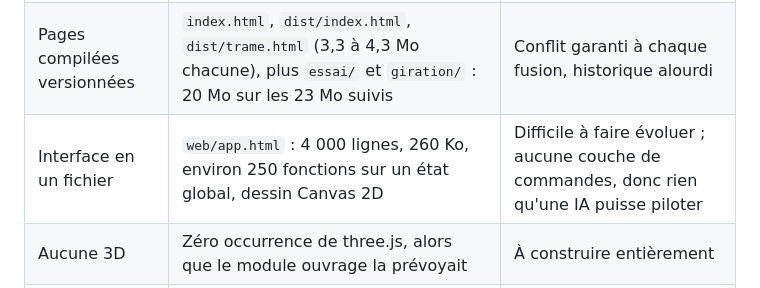
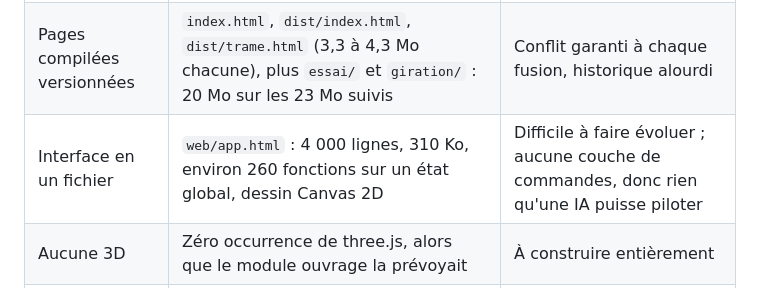
Before and after one commit to Ninjathune-Human/parkimo, a Markdown page: docs/2026-11-11-audit-et-direction.md, the part around the change. Drawn GitHub-style.

Commit message:
Docs : taille de l'interface après fusion
Co-Authored-By: Claude Fable 5.2 <noreply@anthropic.com>
Claude-Session: https://claude.ai/code/session_01AAmNf6frEBPZzCBv7NW64c

```diff
--- a/docs/2026-11-11-audit-et-direction.md
+++ b/docs/2026-11-11-audit-et-direction.md
@@ -17,7 +17,7 @@ Non vérifié ici : le rendu dans un navigateur. La cible WebAssembly ne peut pa
 | --- | --- | --- |
 | Trois branches divergentes | `main` : surface seule (publiée). `giration` : +12 500 lignes. `ouvrage-lot1` : +9 300 lignes. Aucune ne contenait tout | Corrigé par `unification` |
 | Pages compilées versionnées | `index.html`, `dist/index.html`, `dist/trame.html` (3,3 à 4,3 Mo chacune), plus `essai/` et `giration/` : 20 Mo sur les 23 Mo suivis | Conflit garanti à chaque fusion, historique alourdi |
-| Interface en un fichier | `web/app.html` : 4 000 lignes, 260 Ko, environ 250 fonctions sur un état global, dessin Canvas 2D | Difficile à faire évoluer ; aucune couche de commandes, donc rien qu'une IA puisse piloter |
+| Interface en un fichier | `web/app.html` : 4 000 lignes, 310 Ko, environ 260 fonctions sur un état global, dessin Canvas 2D | Difficile à faire évoluer ; aucune couche de commandes, donc rien qu'une IA puisse piloter |
 | Aucune 3D | Zéro occurrence de three.js, alors que le module ouvrage la prévoyait | À construire entièrement |
 | Nom | La caisse Rust et le README s'appellent encore « Trame » | À renommer en Parkimo |
 | `solve_flow` | Une fonction d'environ 450 lignes dans `src/lib.rs` | À découper par étape du pipeline |
```
